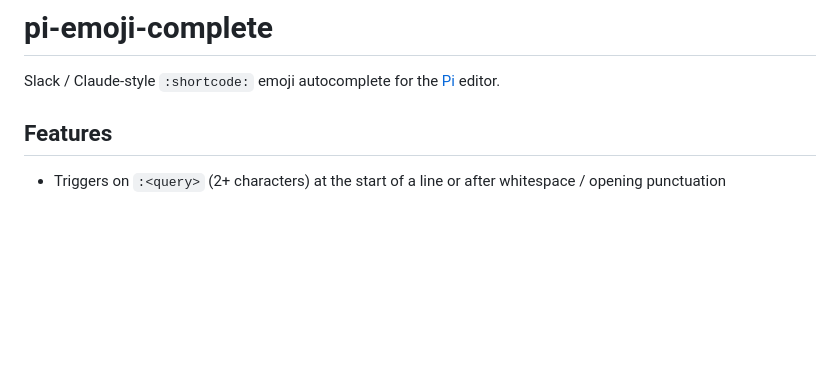
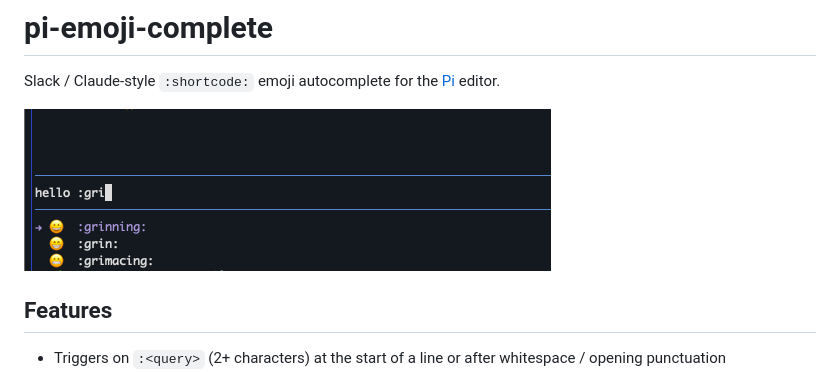
Before and after one commit to osher/pi-emoji-complete, a Markdown page: README.md, the part around the change. Rendered like a GitHub page; pictures changed too: assets/screenshot.png (added); blank space fills up the shorter version.

Commit message:
add img to readme

```diff
--- a/README.md
+++ b/README.md
@@ -1,6 +1,8 @@
 # pi-emoji-complete
 
 Slack / Claude-style `:shortcode:` emoji autocomplete for the [Pi](https://pi.dev) editor.
+
+![pi-emoji-complete demo](./assets/screenshot.png)
 
 ## Features
 
```
Also changed, not shown: 1 other file.
